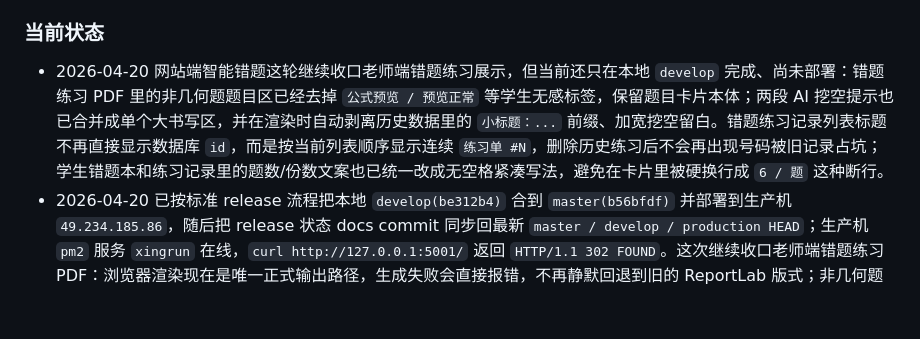
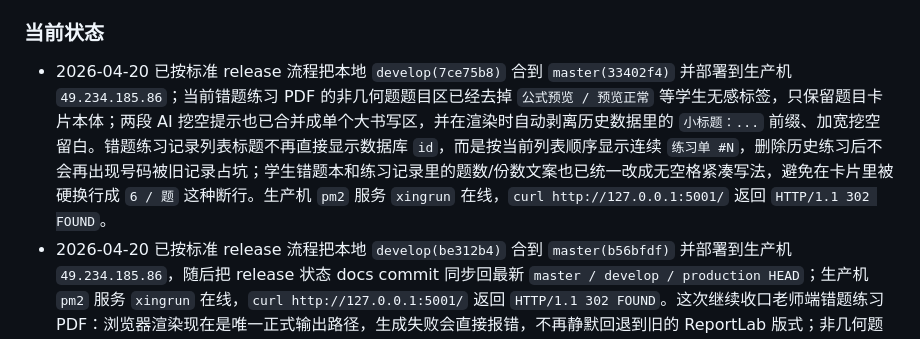
Before and after one commit to KaynXu/Xingrun-Website, a Markdown page: handoff.md, the part around the change. Rendered like a GitHub page; blank space fills up the shorter version.

Commit message:
docs: record 2026-04-20 practice layout release

```diff
--- a/handoff.md
+++ b/handoff.md
@@ -6,7 +6,7 @@
 详细过程、proof、提交顺序、历史流水请直接看 `git log`。
 
 ### 当前状态
-- 2026-04-20 网站端智能错题这轮继续收口老师端错题练习展示，但当前还只在本地 `develop` 完成、尚未部署：错题练习 PDF 里的非几何题题目区已经去掉 `公式预览 / 预览正常` 等学生无感标签，保留题目卡片本体；两段 AI 挖空提示也已合并成单个大书写区，并在渲染时自动剥离历史数据里的 `小标题：...` 前缀、加宽挖空留白。错题练习记录列表标题不再直接显示数据库 `id`，而是按当前列表顺序显示连续 `练习单 #N`，删除历史练习后不会再出现号码被旧记录占坑；学生错题本和练习记录里的题数/份数文案也已统一改成无空格紧凑写法，避免在卡片里被硬换行成 `6 / 题` 这种断行。
+- 2026-04-20 已按标准 release 流程把本地 `develop(7ce75b8)` 合到 `master(33402f4)` 并部署到生产机 `49.234.185.86`；当前错题练习 PDF 的非几何题题目区已经去掉 `公式预览 / 预览正常` 等学生无感标签，只保留题目卡片本体；两段 AI 挖空提示也已合并成单个大书写区，并在渲染时自动剥离历史数据里的 `小标题：...` 前缀、加宽挖空留白。错题练习记录列表标题不再直接显示数据库 `id`，而是按当前列表顺序显示连续 `练习单 #N`，删除历史练习后不会再出现号码被旧记录占坑；学生错题本和练习记录里的题数/份数文案也已统一改成无空格紧凑写法，避免在卡片里被硬换行成 `6 / 题` 这种断行。生产机 `pm2` 服务 `xingrun` 在线，`curl http://127.0.0.1:5001/` 返回 `HTTP/1.1 302 FOUND`。
 - 2026-04-20 已按标准 release 流程把本地 `develop(be312b4)` 合到 `master(b56bfdf)` 并部署到生产机 `49.234.185.86`，随后把 release 状态 docs commit 同步回最新 `master / develop / production HEAD`；生产机 `pm2` 服务 `xingrun` 在线，`curl http://127.0.0.1:5001/` 返回 `HTTP/1.1 302 FOUND`。这次继续收口老师端错题练习 PDF：浏览器渲染现在是唯一正式输出路径，生成失败会直接报错，不再静默回退到旧的 ReportLab 版式；非几何题题目区保持独立 `公式预览` 卡片，题面和书写区里残留的字面量 `\\n` 也已统一还原成真实换行。线上已把用户反馈的 `sheet #7` 按当前浏览器链路重生成，当前 `producer` 已从旧的 `ReportLab PDF Library` 替换为 `Skia/PDF`。
 - 2026-04-20 `frontend/public/aippt/index.html` 的 AIPPT `加工深度` 页里，右侧第三张卡片文案已改成“所谓天赋怪，就是浅层加工的记忆点停留时间长”：当前不再使用原来的 `关键差异 / 加工深度决定记忆持久度` 表达，改为更贴近现场讲法的结论式文案，同时保留原卡片位置、配色和节奏。
 - 2026-04-20 `frontend/public/aippt/index.html` 里的“叶子在左边还是右边”实验标题已改成更具体的提问：当前文案更新为 `最外面的那个叶子在左边还是右边？`，以便现场口播时把家长注意力更明确地拉到最外侧叶片的位置判断上。
```
